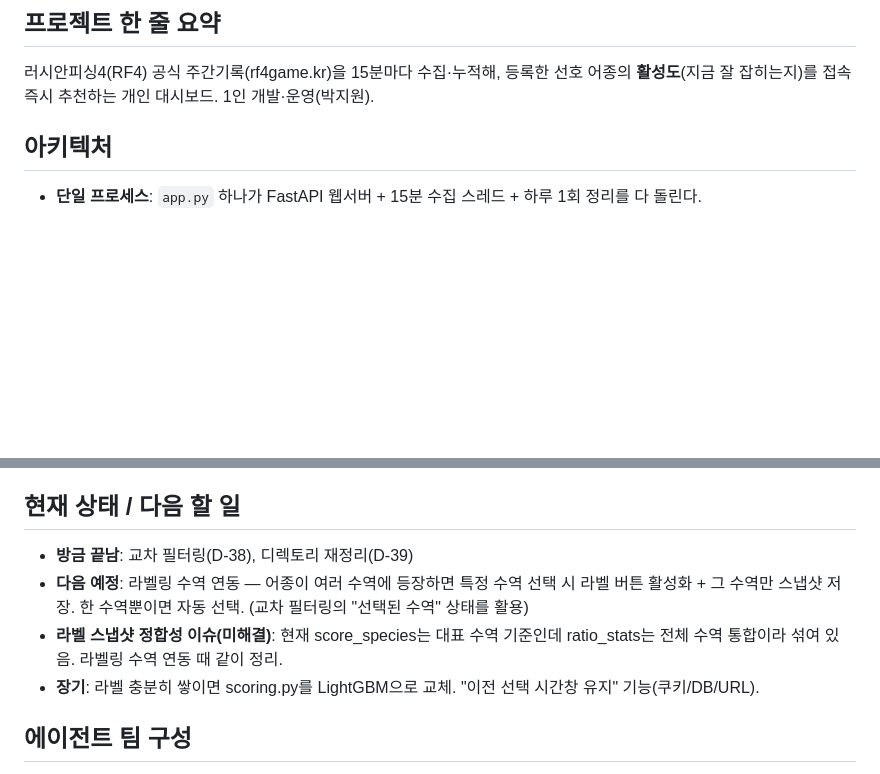
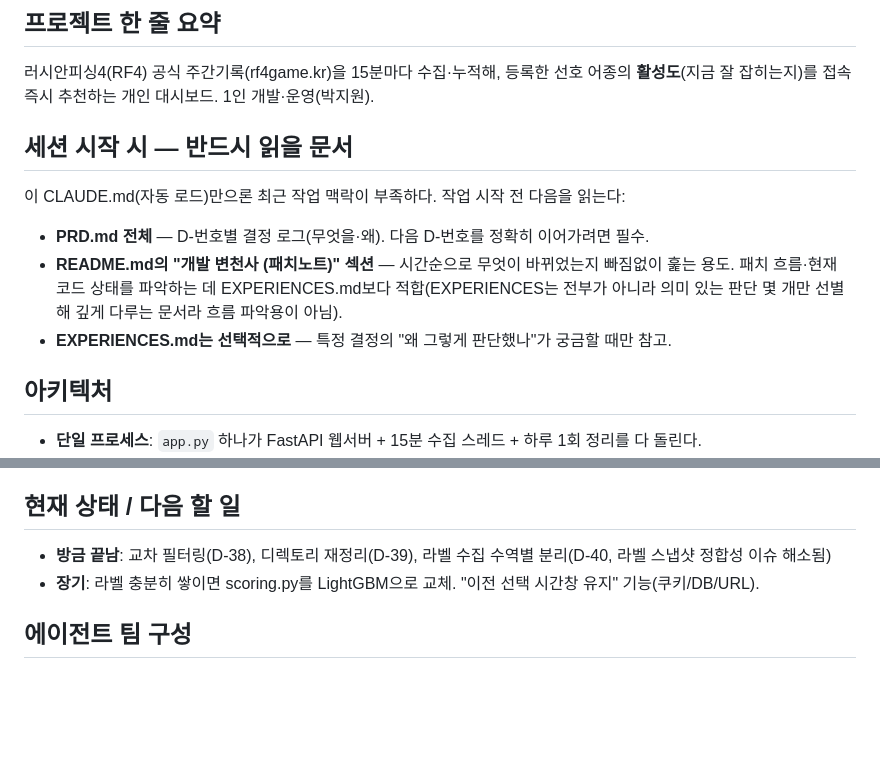
Before and after one commit to JiwonXD/rf4trends, a Markdown page: CLAUDE.md, 2 parts joined by grey strips. Drawn GitHub-style; blank space fills up the shorter version.

Commit message:
세션 시작 시 읽을 문서 가이드 추가, 현재 상태 최신화
새 세션이 PRD.md 전체와 README.md 패치노트를 먼저 읽도록 CLAUDE.md에 명시.
EXPERIENCES.md는 선별적 서사 문서라 패치 흐름 파악용으로는 README가 더
적합함을 구분. D-40 완료로 더 이상 유효하지 않던 "다음 예정" 항목 정리.

Co-Authored-By: Claude Sonnet 4.6 <noreply@anthropic.com>

```diff
--- a/CLAUDE.md
+++ b/CLAUDE.md
@@ -5,6 +5,14 @@
 ## 프로젝트 한 줄 요약
 
 러시안피싱4(RF4) 공식 주간기록(rf4game.kr)을 15분마다 수집·누적해, 등록한 선호 어종의 **활성도**(지금 잘 잡히는지)를 접속 즉시 추천하는 개인 대시보드. 1인 개발·운영(박지원).
+
+## 세션 시작 시 — 반드시 읽을 문서
+
+이 CLAUDE.md(자동 로드)만으론 최근 작업 맥락이 부족하다. 작업 시작 전 다음을 읽는다:
+
+- **PRD.md 전체** — D-번호별 결정 로그(무엇을·왜). 다음 D-번호를 정확히 이어가려면 필수.
+- **README.md의 "개발 변천사 (패치노트)" 섹션** — 시간순으로 무엇이 바뀌었는지 빠짐없이 훑는 용도. 패치 흐름·현재 코드 상태를 파악하는 데 EXPERIENCES.md보다 적합(EXPERIENCES는 전부가 아니라 의미 있는 판단 몇 개만 선별해 깊게 다루는 문서라 흐름 파악용이 아님).
+- **EXPERIENCES.md는 선택적으로** — 특정 결정의 "왜 그렇게 판단했나"가 궁금할 때만 참고.
 
 ## 아키텍처
 
@@ -67,9 +75,7 @@ cd tools && python test_app.py && python test_auth.py && python test_labels.py
 
 ## 현재 상태 / 다음 할 일
 
-- **방금 끝남**: 교차 필터링(D-38), 디렉토리 재정리(D-39)
-- **다음 예정**: 라벨링 수역 연동 — 어종이 여러 수역에 등장하면 특정 수역 선택 시 라벨 버튼 활성화 + 그 수역만 스냅샷 저장. 한 수역뿐이면 자동 선택. (교차 필터링의 "선택된 수역" 상태를 활용)
-- **라벨 스냅샷 정합성 이슈(미해결)**: 현재 score_species는 대표 수역 기준인데 ratio_stats는 전체 수역 통합이라 섞여 있음. 라벨링 수역 연동 때 같이 정리.
+- **방금 끝남**: 교차 필터링(D-38), 디렉토리 재정리(D-39), 라벨 수집 수역별 분리(D-40, 라벨 스냅샷 정합성 이슈 해소됨)
 - **장기**: 라벨 충분히 쌓이면 scoring.py를 LightGBM으로 교체. "이전 선택 시간창 유지" 기능(쿠키/DB/URL).
 
 ## 에이전트 팀 구성
```
